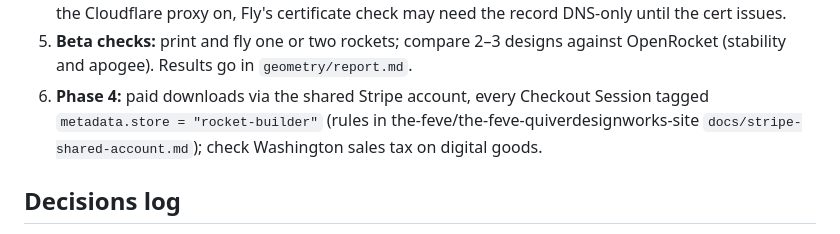
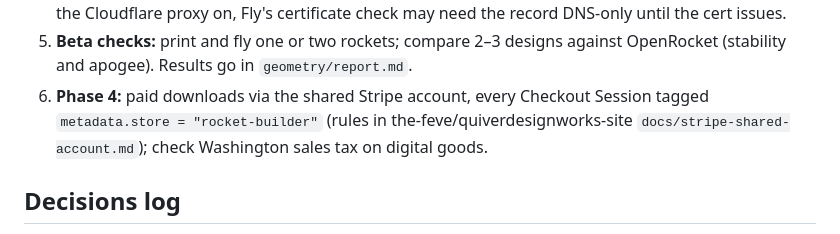
Before and after one commit to the-feve/rocket-builder-web, a Markdown page: HANDOFF.md, the part around the change. Drawn GitHub-style.

Commit message:
Docs: repo renamed to the-feve/quiverdesignworks-site
Co-Authored-By: Claude Opus 5.5 <noreply@anthropic.com>
Claude-Session: https://claude.ai/code/session_01YByxB3MKimnxg548P7zqov

```diff
--- a/HANDOFF.md
+++ b/HANDOFF.md
@@ -39,7 +39,7 @@ _Last updated 2026-10-09 (night). Read this first, then `README.md` (Status) and
 3. **Still to confirm:** a saved design surviving a full restart (`fly apps restart rocket-fevergeon`, then open `/d/WNePTzVr`). Suspend/resume doesn't prove it; the volume mount in the boot log is good evidence.
 4. **After quiverdesignworks.net's DNS moves to Cloudflare** (fevergeon-site `docs/squarespace-cutover.md`; quiverdesignworks-site `TODO.md` P2): `fly certs add rocket.quiverdesignworks.net -a rocket-fevergeon`, a CNAME `rocket` → `rocket-fevergeon.fly.dev` in Cloudflare, then Cloudflare Access (Zero Trust, free ≤ 50 users, email one-time PIN) in front for the invite-only beta. Note: with the Cloudflare proxy on, Fly's certificate check may need the record DNS-only until the cert issues.
 5. **Beta checks:** print and fly one or two rockets; compare 2–3 designs against OpenRocket (stability and apogee). Results go in `geometry/report.md`.
-6. **Phase 4:** paid downloads via the shared Stripe account, every Checkout Session tagged `metadata.store = "rocket-builder"` (rules in the-feve/the-feve-quiverdesignworks-site `docs/stripe-shared-account.md`); check Washington sales tax on digital goods.
+6. **Phase 4:** paid downloads via the shared Stripe account, every Checkout Session tagged `metadata.store = "rocket-builder"` (rules in the-feve/quiverdesignworks-site `docs/stripe-shared-account.md`); check Washington sales tax on digital goods.
 
 ## Decisions log
 
```
